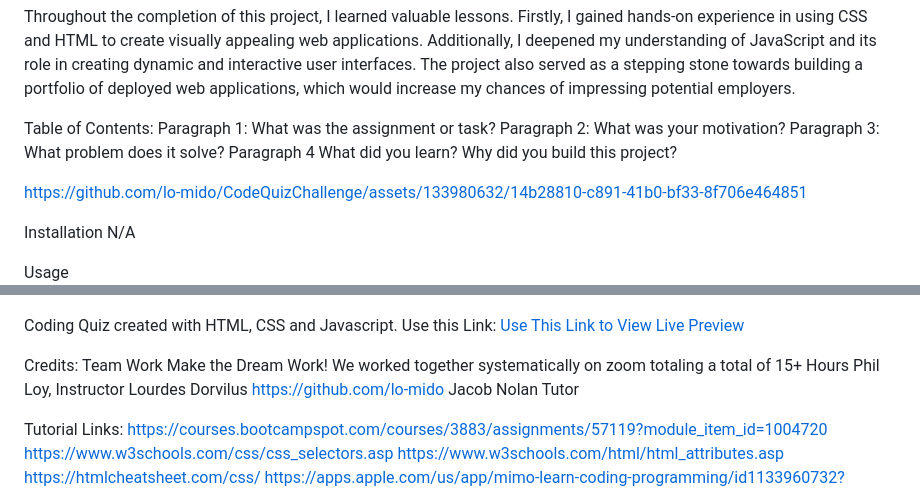
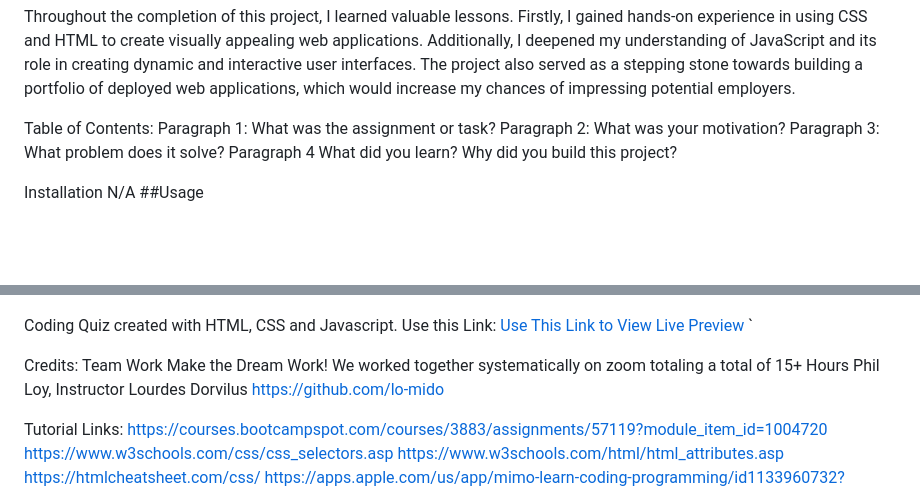
Before and after one commit to lo-mido/CodeQuizChallenge, a Markdown page: README.md, 2 parts joined by grey strips. Rendered like a GitHub page; blank space fills up the shorter version.

Commit message:
readmeupdate video

```diff
--- a/README.md
+++ b/README.md
@@ -10,21 +10,15 @@ This project aimed to solve the problem of developing a responsive user interfac
 Table of Contents:
 Paragraph 1: What was the assignment or task? Paragraph 2: What was your motivation? Paragraph 3: What problem does it solve? Paragraph 4 What did you learn? Why did you build this project?
 
-
-https://github.com/lo-mido/CodeQuizChallenge/assets/133980632/14b28810-c891-41b0-bf33-8f706e464851
-
-
 Installation
 N/A
-
-Usage
+##Usage
 <img src=".///assets/images/codequiz.png" alt= "picture of coding quiz website" width= " " height=" "> <br/> <figcaption> Coding Quiz created with HTML, CSS and Javascript.
-Use this Link: <a href="https://lo-mido.github.io/CodeQuizChallenge/">Use This Link to View Live Preview</a>
+Use this Link: <a href="https://lo-mido.github.io/CodeQuizChallenge/">Use This Link to View Live Preview</a>    `
 
 Credits: Team Work Make the Dream Work! We worked together systematically on zoom totaling a total of 15+ Hours
 Phil Loy, Instructor
  Lourdes Dorvilus https://github.com/lo-mido
- Jacob Nolan Tutor
 
 Tutorial Links:
 https://courses.bootcampspot.com/courses/3883/assignments/57119?module_item_id=1004720 https://www.w3schools.com/css/css_selectors.asp https://www.w3schools.com/html/html_attributes.asp https://htmlcheatsheet.com/css/ https://apps.apple.com/us/app/mimo-learn-coding-programming/id1133960732?ppid=36dc2281-6a01-4f94-ad52-05a0a7062255 https://youtu.be/tRZGeaHPoaw
```
